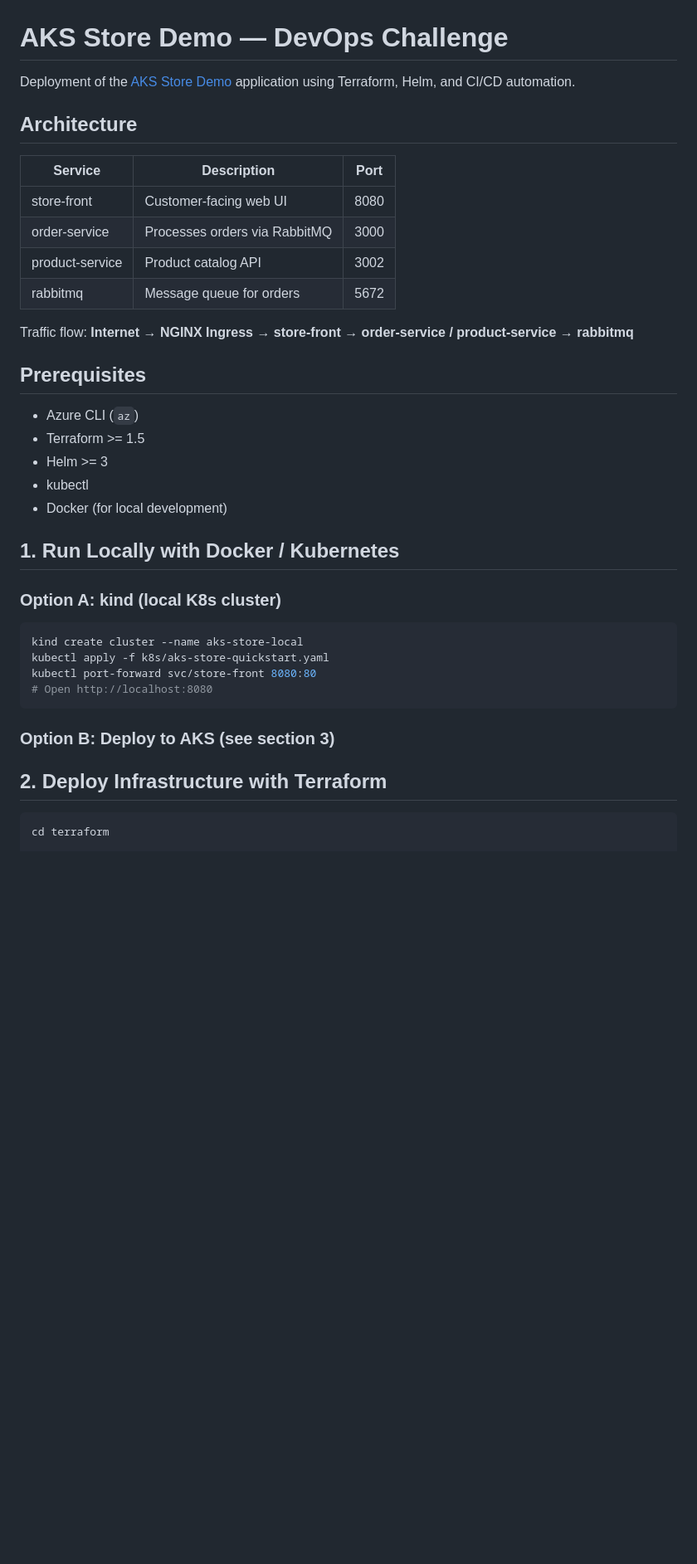
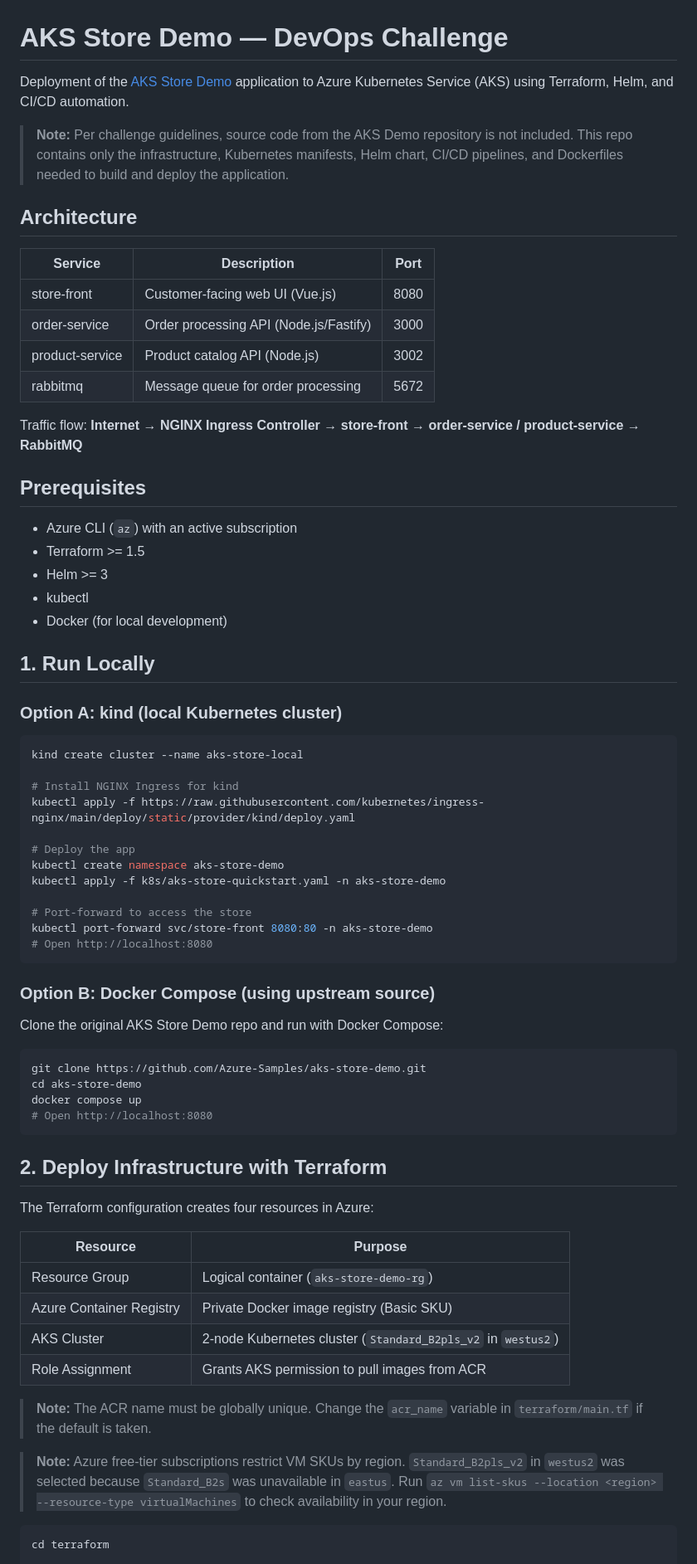
Before and after one commit to bongaquino/aks-store-challenge, a Markdown page: README.md, the part around one of its changes. Shown at 83% size. Rendered like a GitHub page; blank space fills up the shorter version.

````diff
--- a/README.md
+++ b/README.md
@@ -1,39 +1,70 @@
 # AKS Store Demo — DevOps Challenge
 
-Deployment of the [AKS Store Demo](https://github.com/Azure-Samples/aks-store-demo) application using Terraform, Helm, and CI/CD automation.
+Deployment of the [AKS Store Demo](https://github.com/Azure-Samples/aks-store-demo) application to Azure Kubernetes Service (AKS) using Terraform, Helm, and CI/CD automation.
+
+> **Note:** Per challenge guidelines, source code from the AKS Demo repository is not included. This repo contains only the infrastructure, Kubernetes manifests, Helm chart, CI/CD pipelines, and Dockerfiles needed to build and deploy the application.
 
 ## Architecture
 
 | Service | Description | Port |
 |---------|-------------|------|
-| store-front | Customer-facing web UI | 8080 |
-| order-service | Processes orders via RabbitMQ | 3000 |
-| product-service | Product catalog API | 3002 |
-| rabbitmq | Message queue for orders | 5672 |
+| store-front | Customer-facing web UI (Vue.js) | 8080 |
+| order-service | Order processing API (Node.js/Fastify) | 3000 |
+| product-service | Product catalog API (Node.js) | 3002 |
+| rabbitmq | Message queue for order processing | 5672 |
 
-Traffic flow: **Internet → NGINX Ingress → store-front → order-service / product-service → rabbitmq**
+Traffic flow: **Internet → NGINX Ingress Controller → store-front → order-service / product-service → RabbitMQ**
 
 ## Prerequisites
 
-- Azure CLI (`az`)
+- Azure CLI (`az`) with an active subscription
 - Terraform >= 1.5
 - Helm >= 3
 - kubectl
 - Docker (for local development)
 
-## 1. Run Locally with Docker / Kubernetes
+## 1. Run Locally
 
-### Option A: kind (local K8s cluster)
+### Option A: kind (local Kubernetes cluster)
 ```bash
 kind create cluster --name aks-store-local
-kubectl apply -f k8s/aks-store-quickstart.yaml
-kubectl port-forward svc/store-front 8080:80
+
+# Install NGINX Ingress for kind
+kubectl apply -f https://raw.githubusercontent.com/kubernetes/ingress-nginx/main/deploy/static/provider/kind/deploy.yaml
+
+# Deploy the app
+kubectl create namespace aks-store-demo
+kubectl apply -f k8s/aks-store-quickstart.yaml -n aks-store-demo
+
+# Port-forward to access the store
+kubectl port-forward svc/store-front 8080:80 -n aks-store-demo
 # Open http://localhost:8080
 ```
 
-### Option B: Deploy to AKS (see section 3)
+### Option B: Docker Compose (using upstream source)
+
+Clone the original AKS Store Demo repo and run with Docker Compose:
+```bash
+git clone https://github.com/Azure-Samples/aks-store-demo.git
+cd aks-store-demo
+docker compose up
+# Open http://localhost:8080
+```
 
 ## 2. Deploy Infrastructure with Terraform
+
+The Terraform configuration creates four resources in Azure:
+
+| Resource | Purpose |
+|----------|---------|
+| Resource Group | Logical container (`aks-store-demo-rg`) |
+| Azure Container Registry | Private Docker image registry (Basic SKU) |
+| AKS Cluster | 2-node Kubernetes cluster (`Standard_B2pls_v2` in `westus2`) |
+| Role Assignment | Grants AKS permission to pull images from ACR |
+
+> **Note:** The ACR name must be globally unique. Change the `acr_name` variable in `terraform/main.tf` if the default is taken.
+
+> **Note:** Azure free-tier subscriptions restrict VM SKUs by region. `Standard_B2pls_v2` in `westus2` was selected because `Standard_B2s` was unavailable in `eastus`. Run `az vm list-skus --location <region> --resource-type virtualMachines` to check availability in your region.
 ```bash
 cd terraform
 
````
Also changed, not shown: other parts of README.md (+56 -31 lines).
